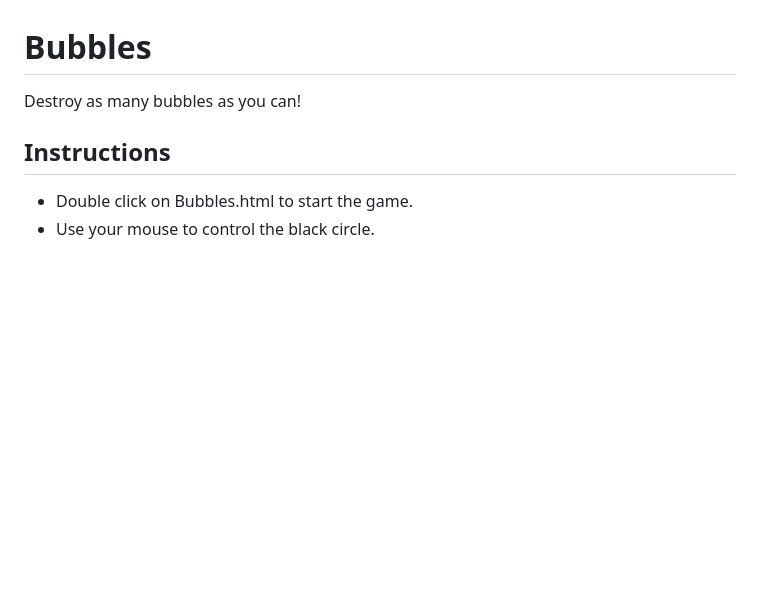
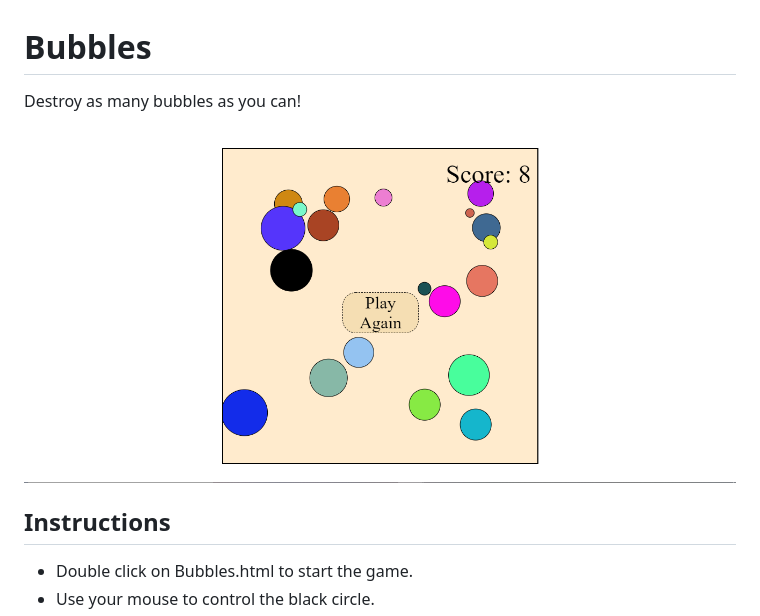
Before and after one commit to ShakyaMajumdar/Bubbles, a Markdown page: README.md, the part around the change. GitHub-like rendering; pictures changed too: Example.png (added); blank space fills up the shorter version.

Commit message:
Add example image to README

```diff
--- a/README.md
+++ b/README.md
@@ -1,6 +1,8 @@
 # Bubbles
 
 Destroy as many bubbles as you can!
+
+![Example](Example.png)
 
 ## Instructions
 
```
